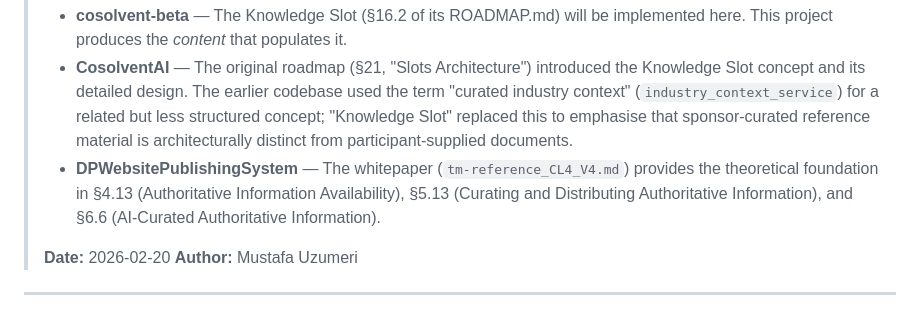
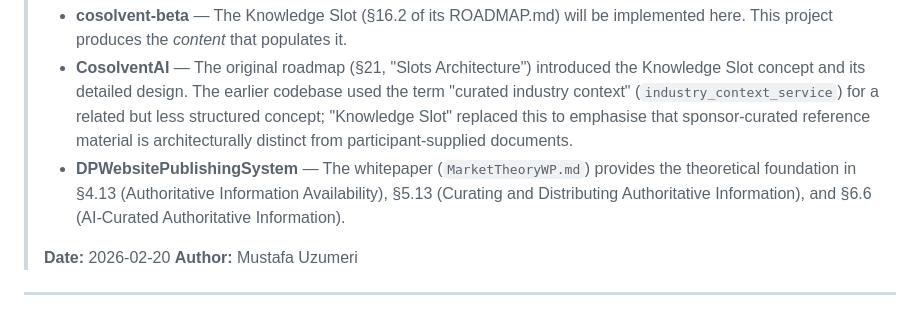
Before and after one commit to DeeperPoint/CommonContext, a Markdown page: ROADMAP.md, the part around the change. Drawn GitHub-style.

Commit message:
fix: update whitepaper filename reference in related projects documentation.

```diff
--- a/ROADMAP.md
+++ b/ROADMAP.md
@@ -7,7 +7,7 @@
 > **Relationship to other projects:**
 > - **cosolvent-beta** — The Knowledge Slot (§16.2 of its ROADMAP.md) will be implemented here. This project produces the *content* that populates it.
 > - **CosolventAI** — The original roadmap (§21, "Slots Architecture") introduced the Knowledge Slot concept and its detailed design. The earlier codebase used the term "curated industry context" (`industry_context_service`) for a related but less structured concept; "Knowledge Slot" replaced this to emphasise that sponsor-curated reference material is architecturally distinct from participant-supplied documents.
-> - **DPWebsitePublishingSystem** — The whitepaper (`tm-reference_CL4_V4.md`) provides the theoretical foundation in §4.13 (Authoritative Information Availability), §5.13 (Curating and Distributing Authoritative Information), and §6.6 (AI-Curated Authoritative Information).
+> - **DPWebsitePublishingSystem** — The whitepaper (`MarketTheoryWP.md`) provides the theoretical foundation in §4.13 (Authoritative Information Availability), §5.13 (Curating and Distributing Authoritative Information), and §6.6 (AI-Curated Authoritative Information).
 >
 > **Date:** 2026-02-20
 > **Author:** Mustafa Uzumeri
```
Also changed, not shown: recipe.md (+1 -1 lines).
